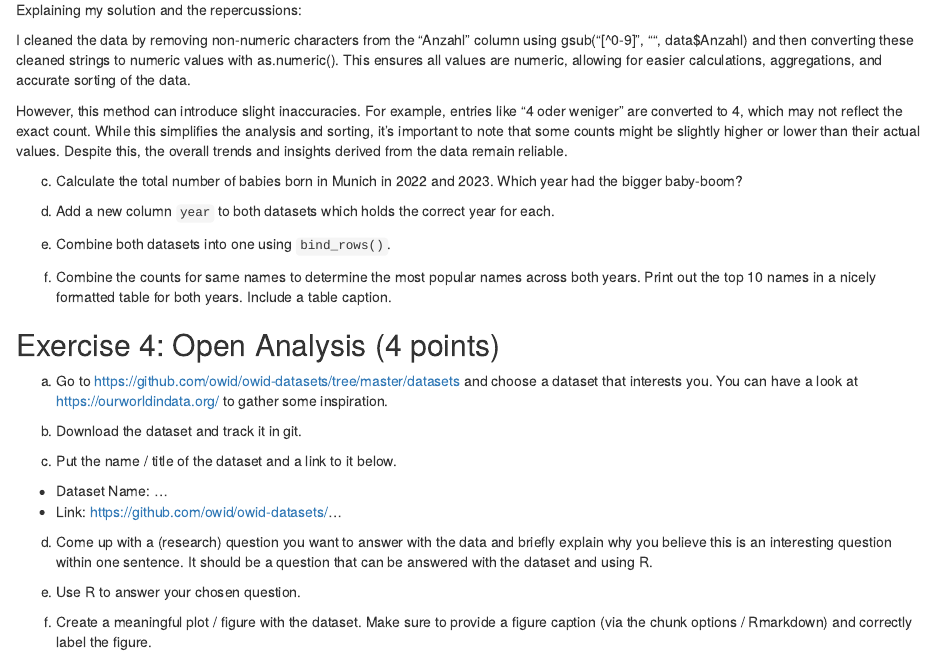
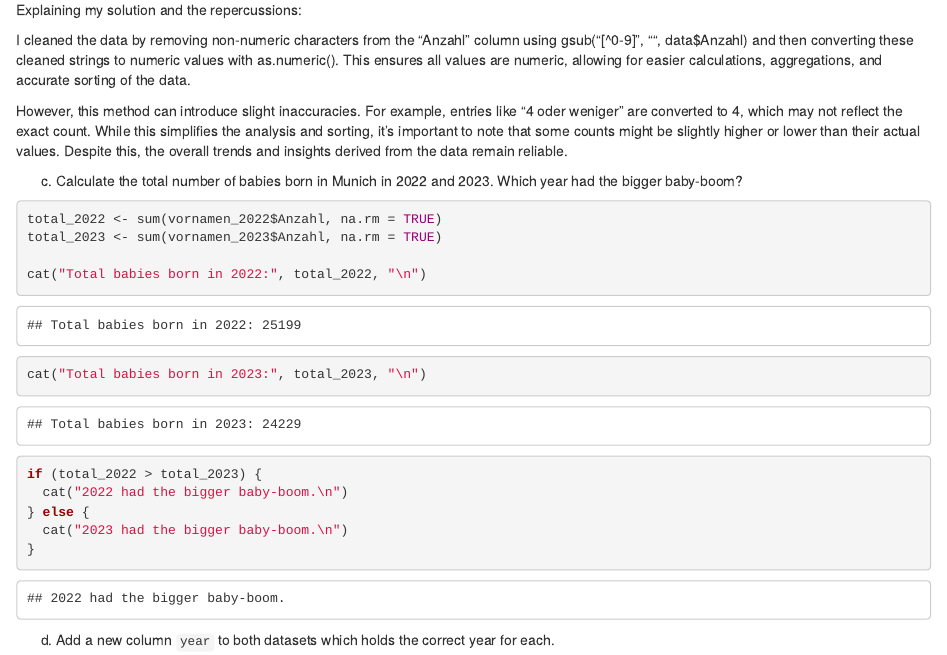
Before and after one commit to dikorchmar/exeRcise-sheet-3, an R Markdown document (Uebungsblatt3_R2.Rmd): the page in a window 1100 px wide, from 1900 px down. Rendered offline with R 4.5, knitr and Pandoc, with nearby package versions; drawn as R Markdown's standard HTML page in place of the format the file asks for.

Commit message:
task *3c* done

````diff
--- a/Uebungsblatt3_R2.Rmd
+++ b/Uebungsblatt3_R2.Rmd
@@ -99,6 +99,20 @@ However, this method can introduce slight inaccuracies. For example, entries lik
 
 c)  Calculate the total number of babies born in Munich in 2022 and 2023. Which year had the bigger baby-boom?
 
+```{r}
+total_2022 <- sum(vornamen_2022$Anzahl, na.rm = TRUE)
+total_2023 <- sum(vornamen_2023$Anzahl, na.rm = TRUE)
+
+cat("Total babies born in 2022:", total_2022, "\n")
+cat("Total babies born in 2023:", total_2023, "\n")
+
+if (total_2022 > total_2023) {
+  cat("2022 had the bigger baby-boom.\n")
+} else {
+  cat("2023 had the bigger baby-boom.\n")
+}
+```
+
 d)  Add a new column `year` to both datasets which holds the correct year for each.
 
 e)  Combine both datasets into one using `bind_rows()`.
````
